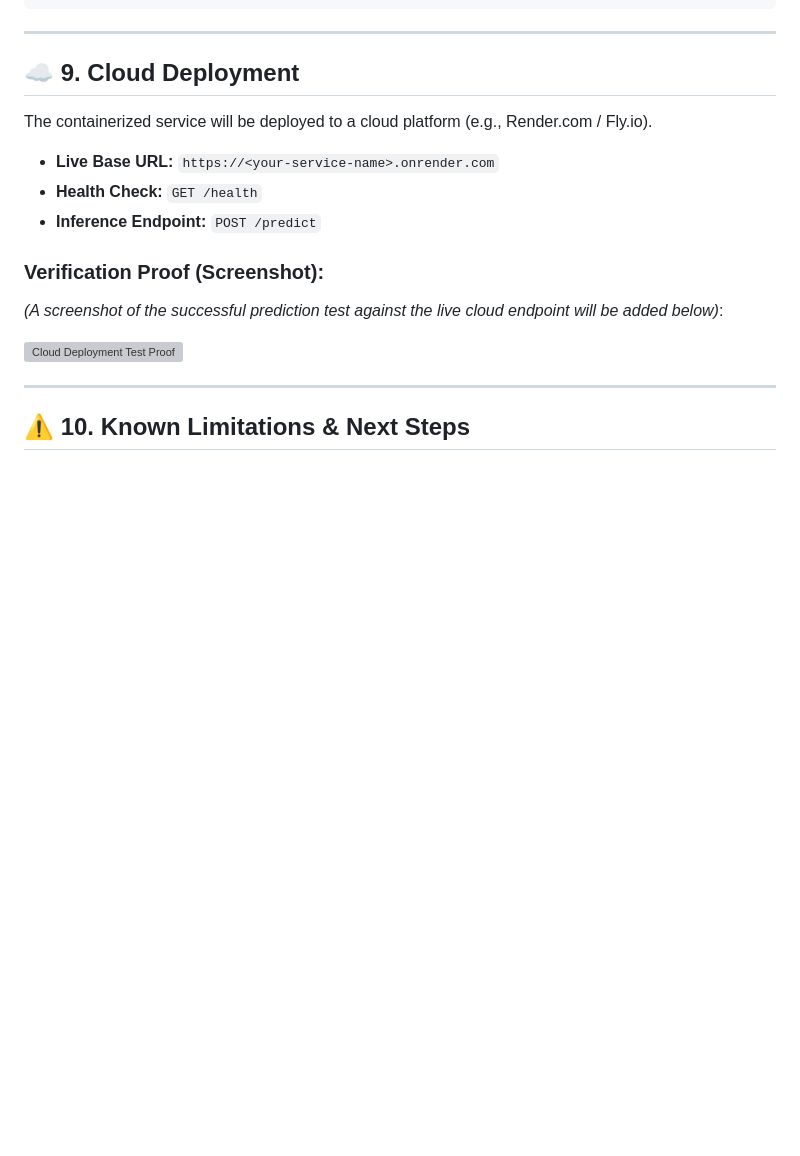
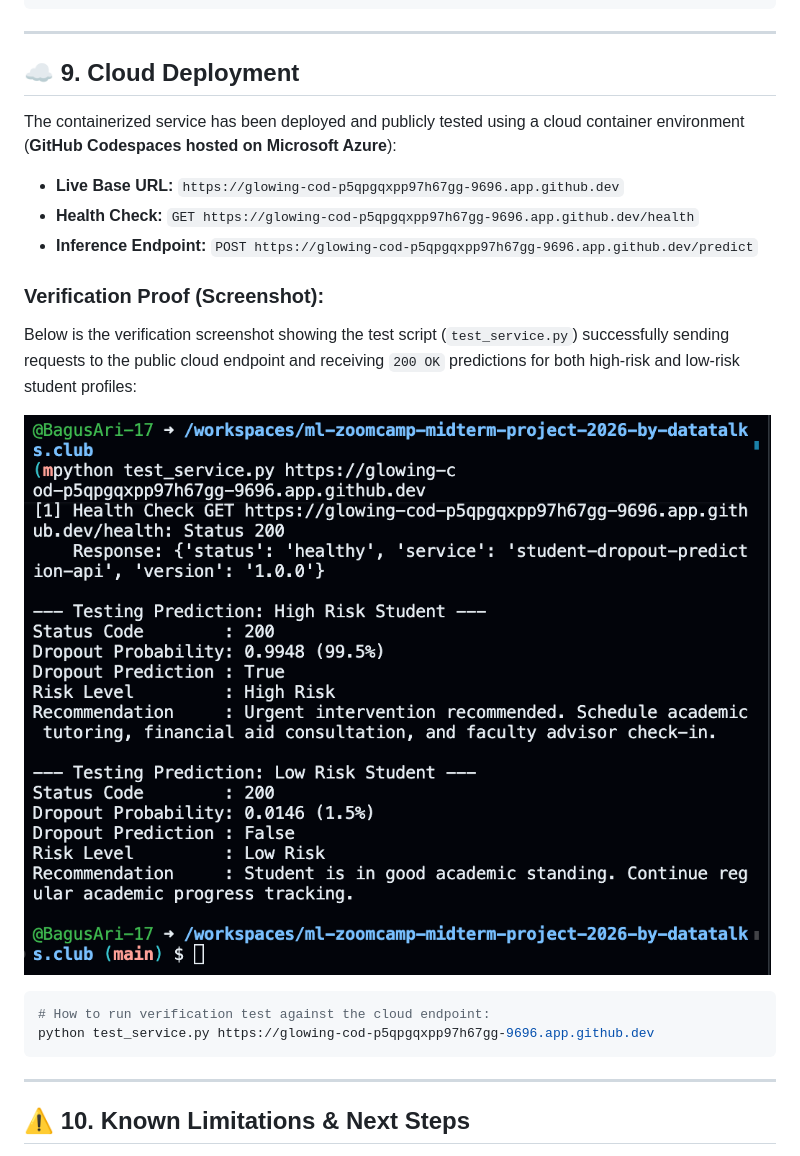
Before and after one commit to BagusAri-17/ml-zoomcamp-midterm-project-2026-by-datatalks.club, a Markdown page: README.md, the part around one of its changes. Drawn GitHub-style; pictures changed too: docs/deployment-result.png (added); blank space fills up the shorter version; grey boxes are pictures that could not be loaded.

Commit message:
fix: adding preview deployment & update readme

````diff
--- a/README.md
+++ b/README.md
@@ -207,16 +207,21 @@ curl -X POST "http://localhost:9696/predict" \
 
 ## ☁️ 9. Cloud Deployment
 
-The containerized service will be deployed to a cloud platform (e.g., Render.com / Fly.io).
+The containerized service has been deployed and publicly tested using a cloud container environment (**GitHub Codespaces hosted on Microsoft Azure**):
 
-* **Live Base URL:** `https://<your-service-name>.onrender.com`
-* **Health Check:** `GET /health`
-* **Inference Endpoint:** `POST /predict`
+* **Live Base URL:** `https://glowing-cod-p5qpgqxpp97h67gg-9696.app.github.dev`
+* **Health Check:** `GET https://glowing-cod-p5qpgqxpp97h67gg-9696.app.github.dev/health`
+* **Inference Endpoint:** `POST https://glowing-cod-p5qpgqxpp97h67gg-9696.app.github.dev/predict`
 
 ### Verification Proof (Screenshot):
-*(A screenshot of the successful prediction test against the live cloud endpoint will be added below)*:
+Below is the verification screenshot showing the test script (`test_service.py`) successfully sending requests to the public cloud endpoint and receiving `200 OK` predictions for both high-risk and low-risk student profiles:
 
-![Cloud Deployment Test Proof](docs/cloud_test_proof.png)
+![Cloud Deployment Test Proof](docs/deployment-result.png)
+
+```bash
+# How to run verification test against the cloud endpoint:
+python test_service.py https://glowing-cod-p5qpgqxpp97h67gg-9696.app.github.dev
+```
 
 ---
 
````
Also changed, not shown: other parts of README.md (+27 -0 lines).
